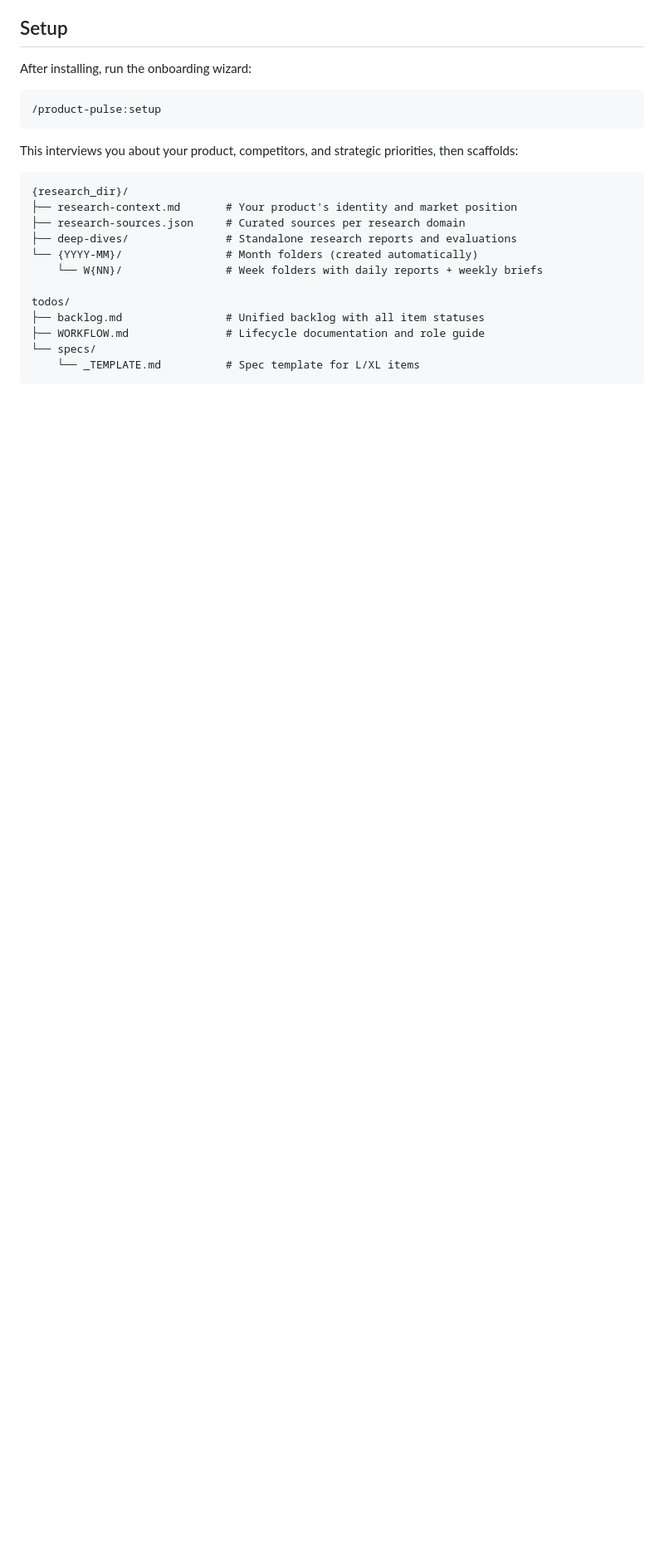
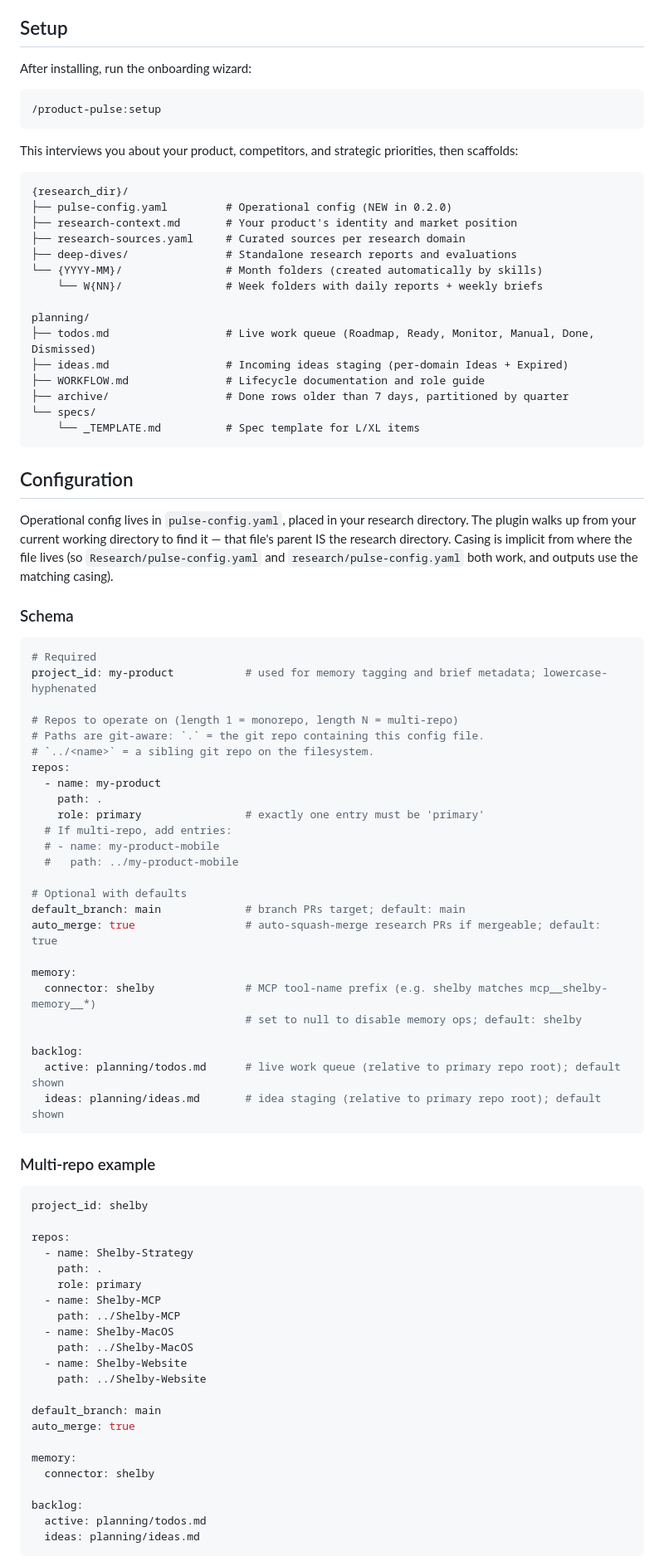
Before and after one commit to Studio-Moser/skills-n-stuff, a Markdown page: plugins/product-pulse/README.md, the part around one of its changes. Shown at 83% size. Rendered like a GitHub page; blank space fills up the shorter version.

Commit message:
docs(product-pulse): document v0.2.0 schema, planning/ folder, multi-repo, and 0.1.0 migration

````diff
--- a/plugins/product-pulse/README.md
+++ b/plugins/product-pulse/README.md
@@ -49,15 +49,80 @@ This interviews you about your product, competitors, and strategic priorities, t
 
 ```
 {research_dir}/
+├── pulse-config.yaml         # Operational config (NEW in 0.2.0)
 ├── research-context.md       # Your product's identity and market position
-├── research-sources.json     # Curated sources per research domain
+├── research-sources.yaml     # Curated sources per research domain
 ├── deep-dives/               # Standalone research reports and evaluations
-└── {YYYY-MM}/                # Month folders (created automatically)
+└── {YYYY-MM}/                # Month folders (created automatically by skills)
     └── W{NN}/                # Week folders with daily reports + weekly briefs
 
-todos/
-├── backlog.md                # Unified backlog with all item statuses
+planning/
+├── todos.md                  # Live work queue (Roadmap, Ready, Monitor, Manual, Done, Dismissed)
+├── ideas.md                  # Incoming ideas staging (per-domain Ideas + Expired)
 ├── WORKFLOW.md               # Lifecycle documentation and role guide
+├── archive/                  # Done rows older than 7 days, partitioned by quarter
 └── specs/
     └── _TEMPLATE.md          # Spec template for L/XL items
 ```
+
+## Configuration
+
+Operational config lives in `pulse-config.yaml`, placed in your research directory. The plugin walks up from your current working directory to find it — that file's parent IS the research directory. Casing is implicit from where the file lives (so `Research/pulse-config.yaml` and `research/pulse-config.yaml` both work, and outputs use the matching casing).
+
+### Schema
+
+```yaml
+# Required
+project_id: my-product           # used for memory tagging and brief metadata; lowercase-hyphenated
+
+# Repos to operate on (length 1 = monorepo, length N = multi-repo)
+# Paths are git-aware: `.` = the git repo containing this config file.
+# `../<name>` = a sibling git repo on the filesystem.
+repos:
+  - name: my-product
+    path: .
+    role: primary                # exactly one entry must be 'primary'
+  # If multi-repo, add entries:
+  # - name: my-product-mobile
+  #   path: ../my-product-mobile
+
+# Optional with defaults
+default_branch: main             # branch PRs target; default: main
+auto_merge: true                 # auto-squash-merge research PRs if mergeable; default: true
+
+memory:
+  connector: shelby              # MCP tool-name prefix (e.g. shelby matches mcp__shelby-memory__*)
+                                 # set to null to disable memory ops; default: shelby
+
+backlog:
+  active: planning/todos.md      # live work queue (relative to primary repo root); default shown
+  ideas: planning/ideas.md       # idea staging (relative to primary repo root); default shown
+```
+
+### Multi-repo example
+
+```yaml
+project_id: shelby
+
+repos:
+  - name: Shelby-Strategy
+    path: .
+    role: primary
+  - name: Shelby-MCP
+    path: ../Shelby-MCP
+  - name: Shelby-MacOS
+    path: ../Shelby-MacOS
+  - name: Shelby-Website
+    path: ../Shelby-Website
+
+default_branch: main
+auto_merge: true
+
+memory:
+  connector: shelby
+
+backlog:
+  active: planning/todos.md
+  ideas: planning/ideas.md
+```
+
````
Also changed, not shown: other parts of plugins/product-pulse/README.md (+35 -15 lines).
